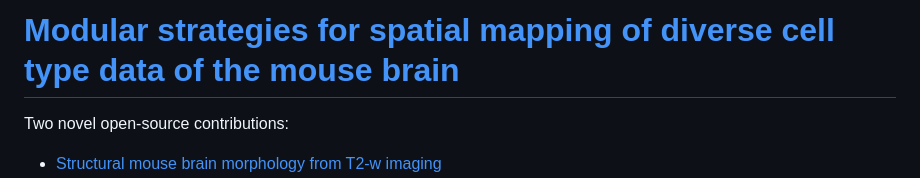
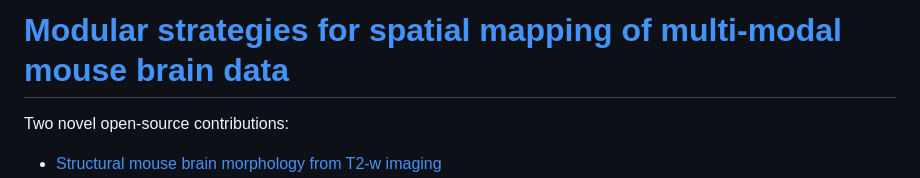
Before and after one commit to ntustison/ANTsXMouseBrainMapping, a Markdown page: README.md, the part around the change. GitHub-like rendering.

```diff
--- a/README.md
+++ b/README.md
@@ -1,4 +1,4 @@
-# [Modular strategies for spatial mapping of diverse cell type data of the mouse brain](https://www.biorxiv.org/content/10.1101/2024.05.01.592056v1)
+# [Modular strategies for spatial mapping of multi-modal mouse brain data](https://www.biorxiv.org/content/10.1101/2024.05.01.592056v1)
 
 Two novel open-source contributions:
 
```
